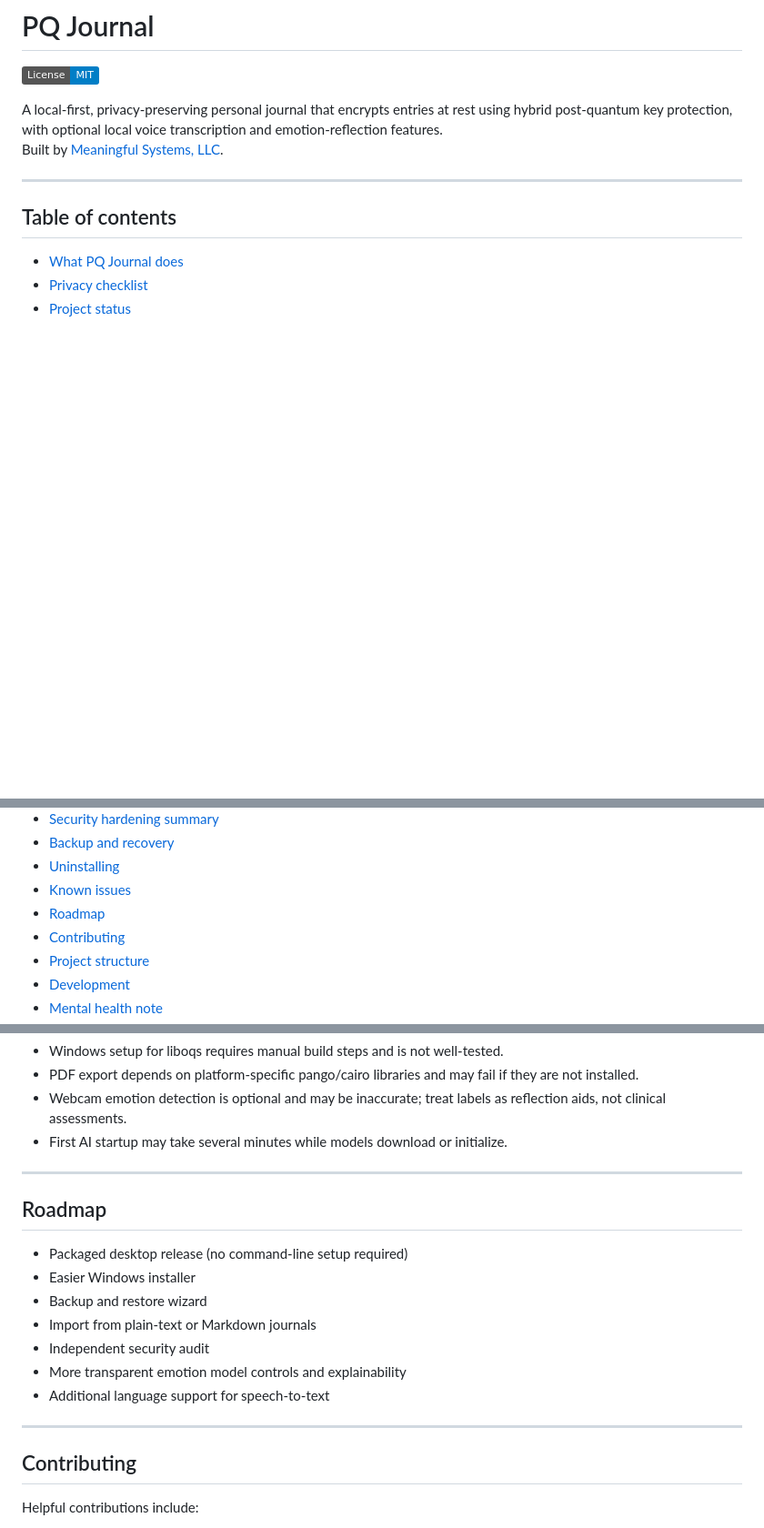
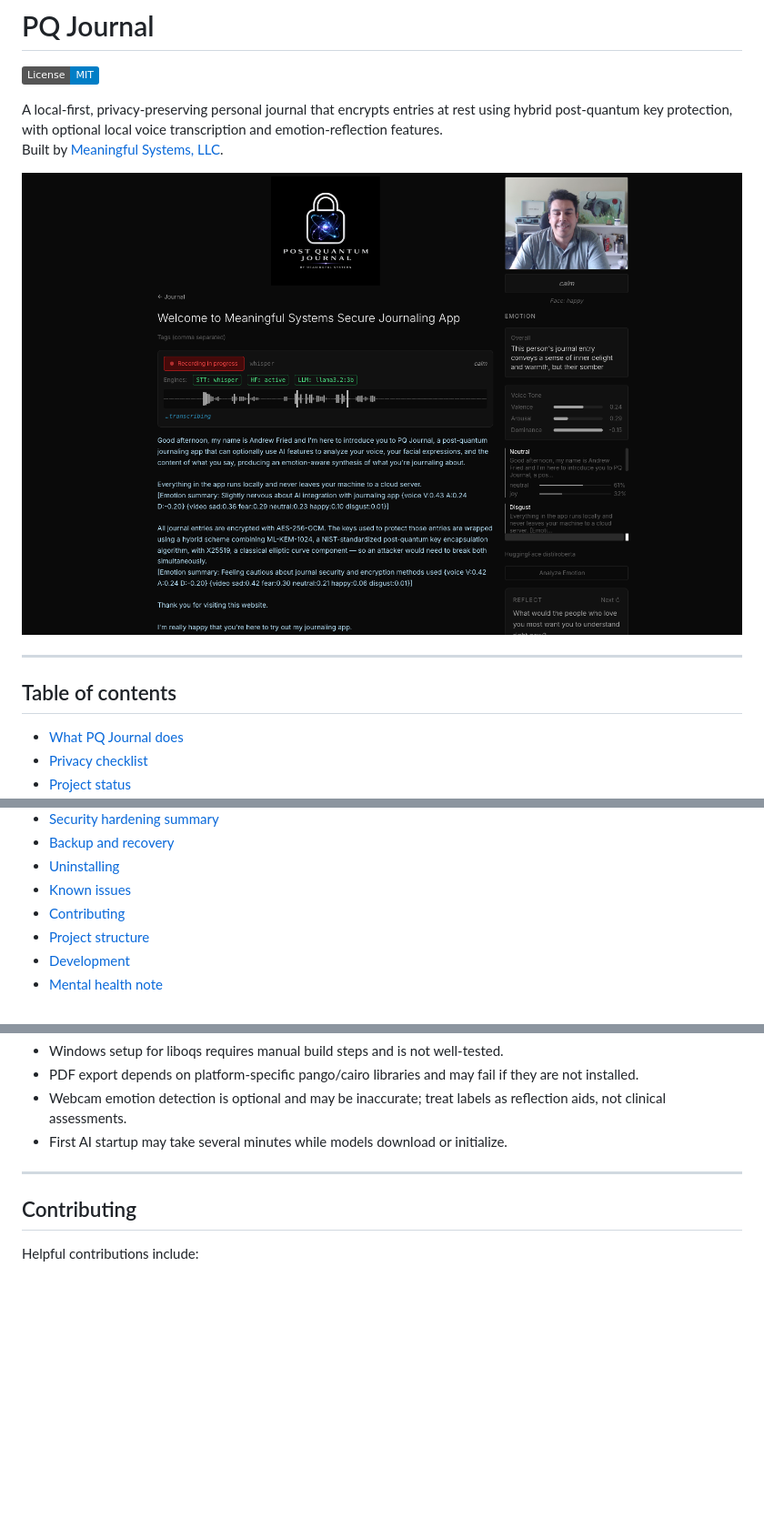
Before and after one commit to meaningfulsystems/pq-journal, a Markdown page: README.md, 3 parts joined by grey strips. Shown: that part at 91% size. Drawn GitHub-style; pictures changed too: docs/screenshots/Screenshot PQ Journal.png (added); badges without logos; blank space fills up the shorter version.

Commit message:
Add demo screenshot, remove roadmap and archive reference
Assisted by Claude.

```diff
--- a/README.md
+++ b/README.md
@@ -4,6 +4,8 @@
 
 A local-first, privacy-preserving personal journal that encrypts entries at rest using hybrid post-quantum key protection, with optional local voice transcription and emotion-reflection features.
 Built by [Meaningful Systems, LLC](https://meaningfulsystems.com).
+
+![PQ Journal demo](docs/screenshots/Screenshot%20PQ%20Journal.png)
 
 ---
 
@@ -26,7 +28,6 @@ Built by [Meaningful Systems, LLC](https://meaningfulsystems.com).
 - [Backup and recovery](#backup-and-recovery)
 - [Uninstalling](#uninstalling)
 - [Known issues](#known-issues)
-- [Roadmap](#roadmap)
 - [Contributing](#contributing)
 - [Project structure](#project-structure)
 - [Development](#development)
@@ -449,18 +450,6 @@ Optional AI models may be cached by HuggingFace (`~/.cache/huggingface`), Whispe
 
 ---
 
-## Roadmap
-
-- Packaged desktop release (no command-line setup required)
-- Easier Windows installer
-- Backup and restore wizard
-- Import from plain-text or Markdown journals
-- Independent security audit
-- More transparent emotion model controls and explainability
-- Additional language support for speech-to-text
-
----
-
 ## Contributing
 
 Helpful contributions include:
```
Also changed, not shown: other parts of README.md (+0 -2 lines).
